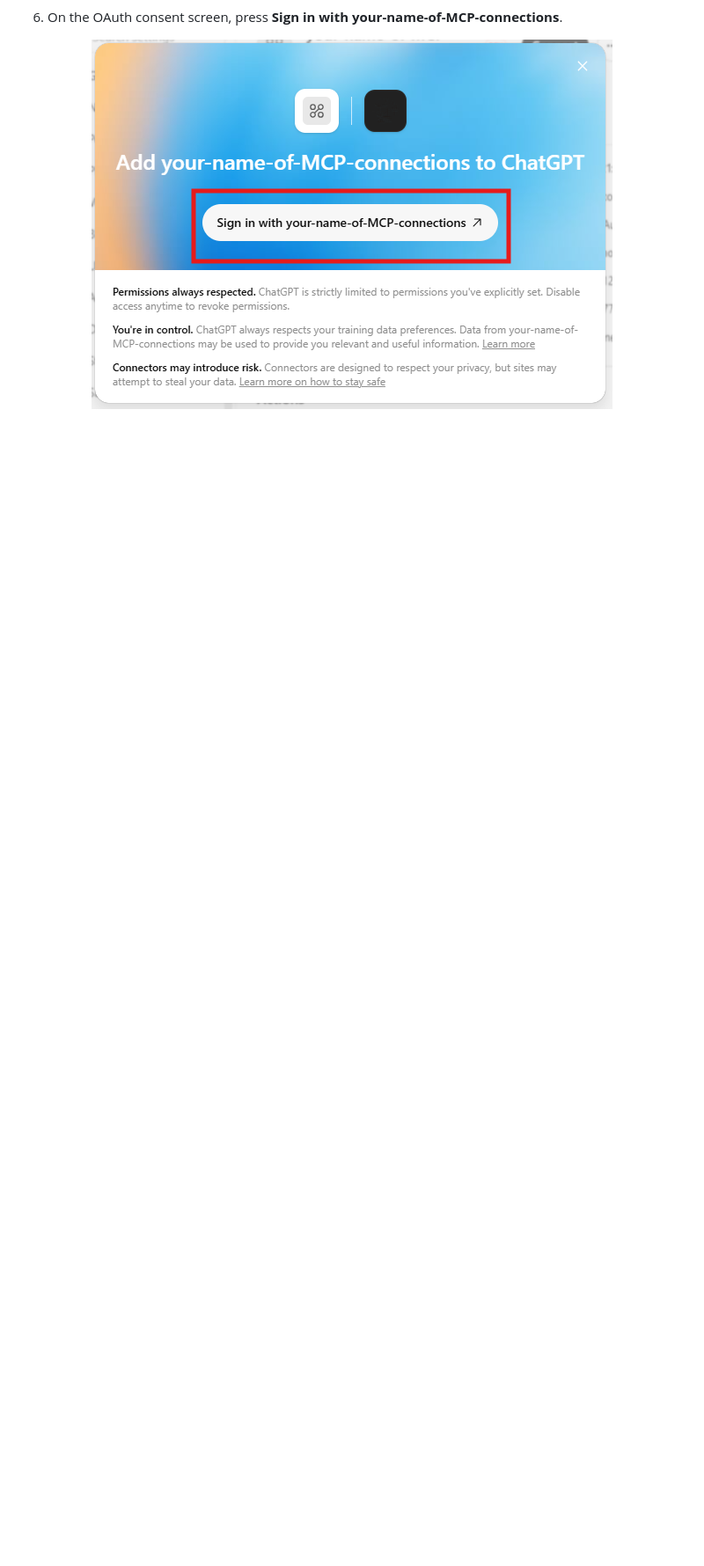
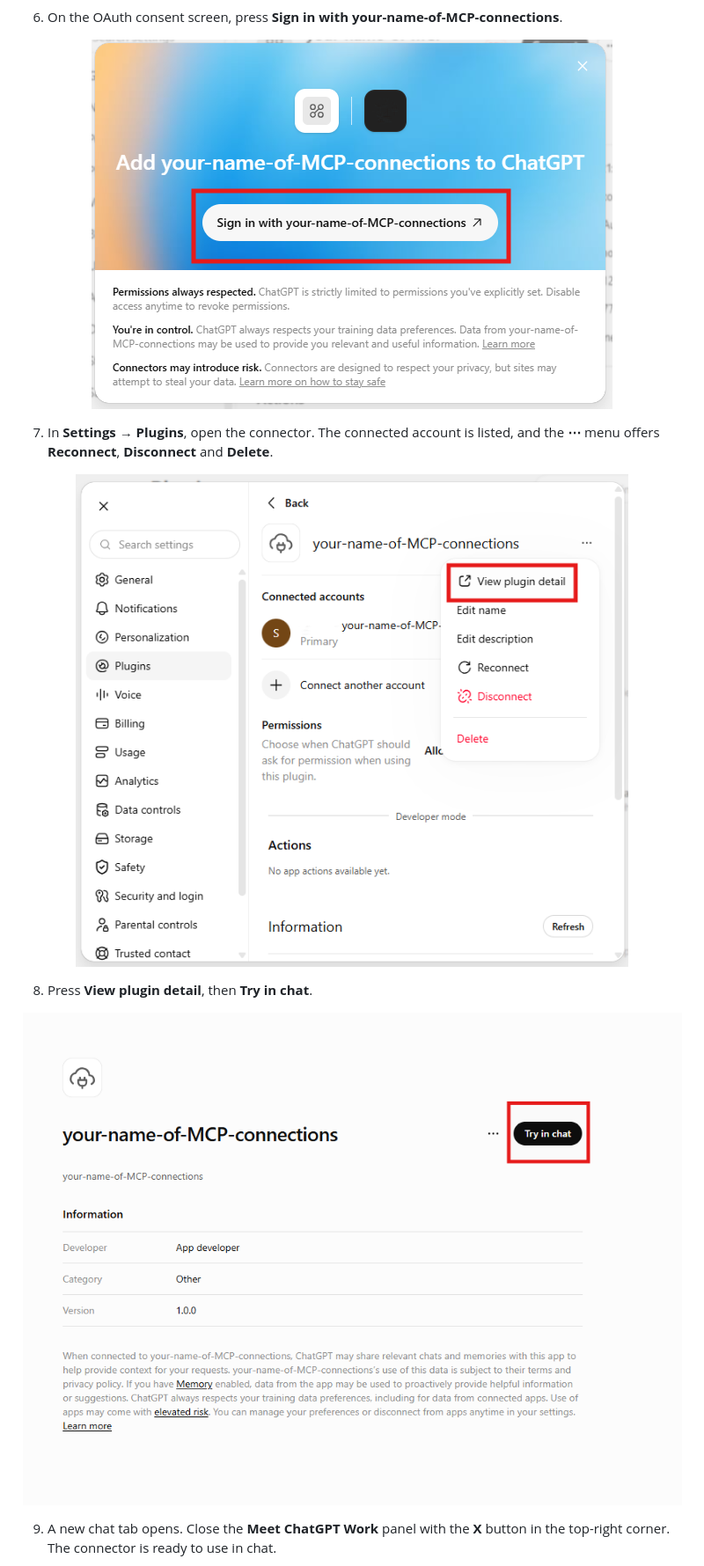
Before and after one commit to DomitorAI/mcp-code-editor, a Markdown page: README.md, the part around the change printed below. Shown: that part at 88% size. Drawn GitHub-style; pictures changed too: assets/connect-chatgpt-connector-options.png (added), assets/connect-chatgpt-try-in-chat.png (added); blank space fills up the shorter version.

Commit message:
docs: add ChatGPT connector steps 7-10 and reconnect-after-restart section

```diff
--- a/README.md
+++ b/README.md
@@ -120,3 +120,18 @@ The following screenshots document the ChatGPT web setup shown by the applicatio
 <p align="center">
   <img src="assets/connect-chatgpt-oauth-consent.png" alt="OAuth consent screen">
 </p>
+
+7. In **Settings → Plugins**, open the connector. The connected account is listed, and the **⋯** menu offers **Reconnect**, **Disconnect** and **Delete**.
+
+<p align="center">
+  <img src="assets/connect-chatgpt-connector-options.png" alt="ChatGPT connector options">
+</p>
+
+8. Press **View plugin detail**, then **Try in chat**.
+
+<p align="center">
+  <img src="assets/connect-chatgpt-try-in-chat.png" alt="ChatGPT try in chat">
+</p>
+
+9. A new chat tab opens. Close the **Meet ChatGPT Work** panel with the **X** button in the top-right corner. The connector is ready to use in chat.
+
```
Also changed, not shown: other parts of README.md (+32 -0 lines), assets/connect-chatgpt-connector-attached.png (added), assets/connect-chatgpt-new-chat.png (added).
